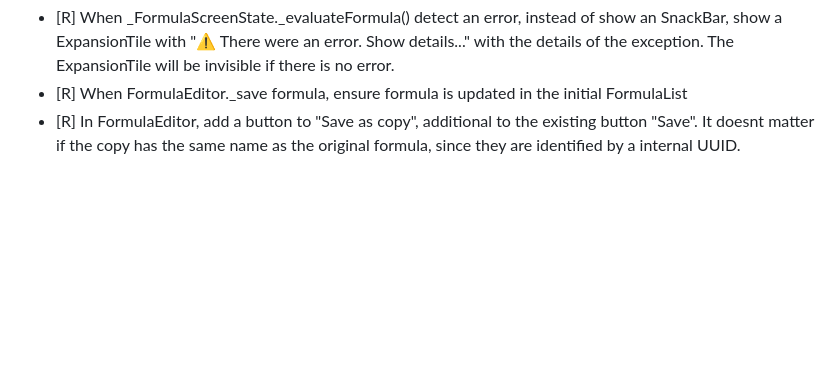
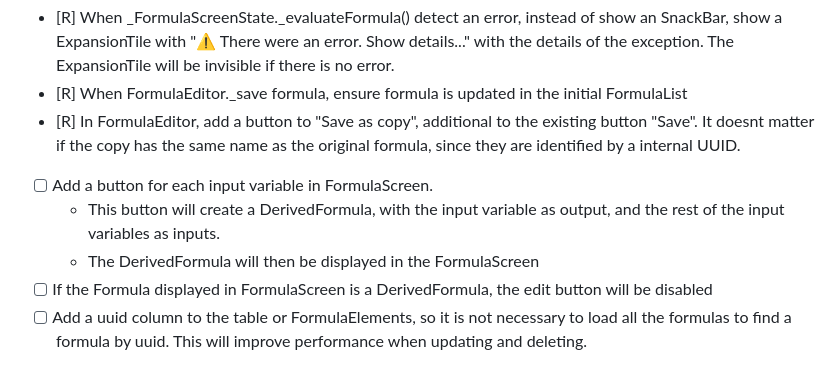
Before and after one commit to alvarogonzalezsotillo/d4rt_formulas, a Markdown page: TODO.md, the part around the change. GitHub-like rendering; blank space fills up the shorter version.

Commit message:
New TODO

```diff
--- a/TODO.md
+++ b/TODO.md
@@ -60,3 +60,8 @@
 - [R] When _FormulaScreenState._evaluateFormula() detect an error, instead of show an SnackBar, show a ExpansionTile with "⚠️ There were an error. Show details..." with the details of the exception. The ExpansionTile will be invisible if there is no error.
 - [R] When FormulaEditor._save formula, ensure formula is updated in the initial FormulaList
 - [R] In FormulaEditor, add a button to "Save as copy", additional to the existing button "Save". It doesnt matter if the copy has the same name as the original formula, since they are identified by a internal UUID.
+- [ ] Add a button for each input variable in FormulaScreen.
+  - This button will create a DerivedFormula, with the input variable as output, and the rest of the input variables as inputs.
+  - The DerivedFormula will then be displayed in the FormulaScreen
+- [ ] If the Formula displayed in FormulaScreen is a DerivedFormula, the edit button will be disabled
+- [ ] Add a uuid column to the table or FormulaElements, so it is not necessary to load all the formulas to find a formula by uuid. This will improve performance when updating and deleting.
```
